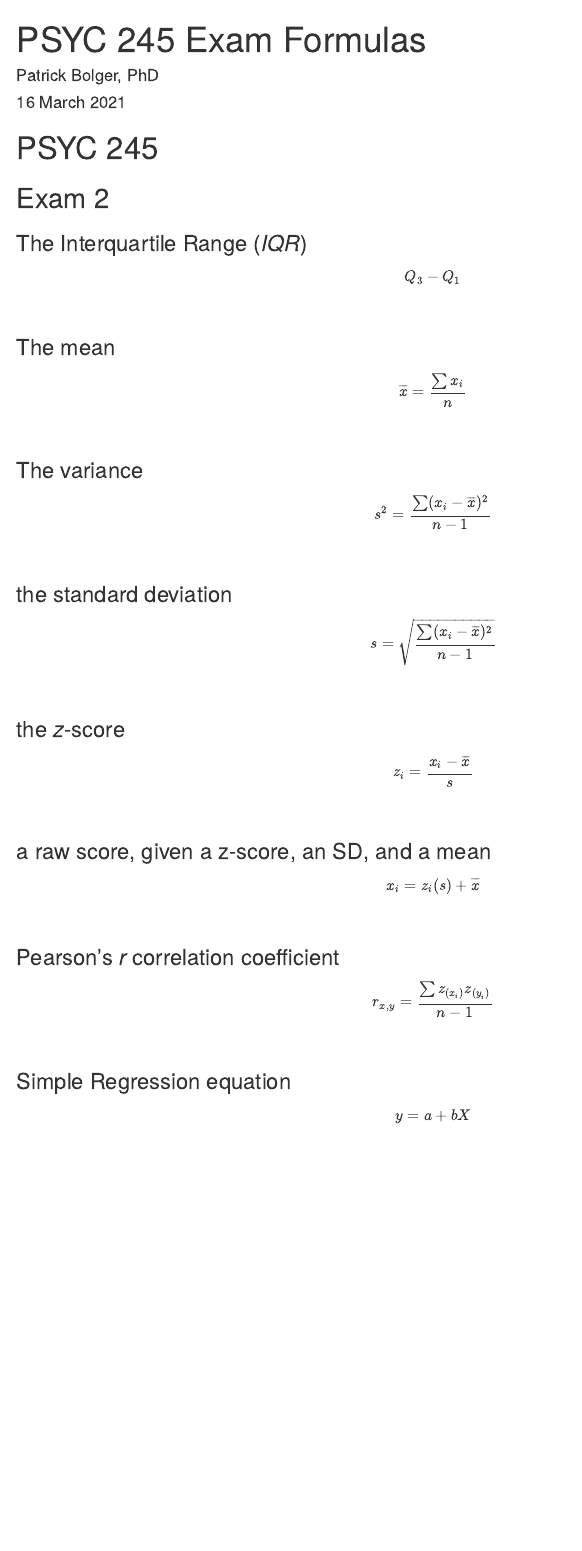
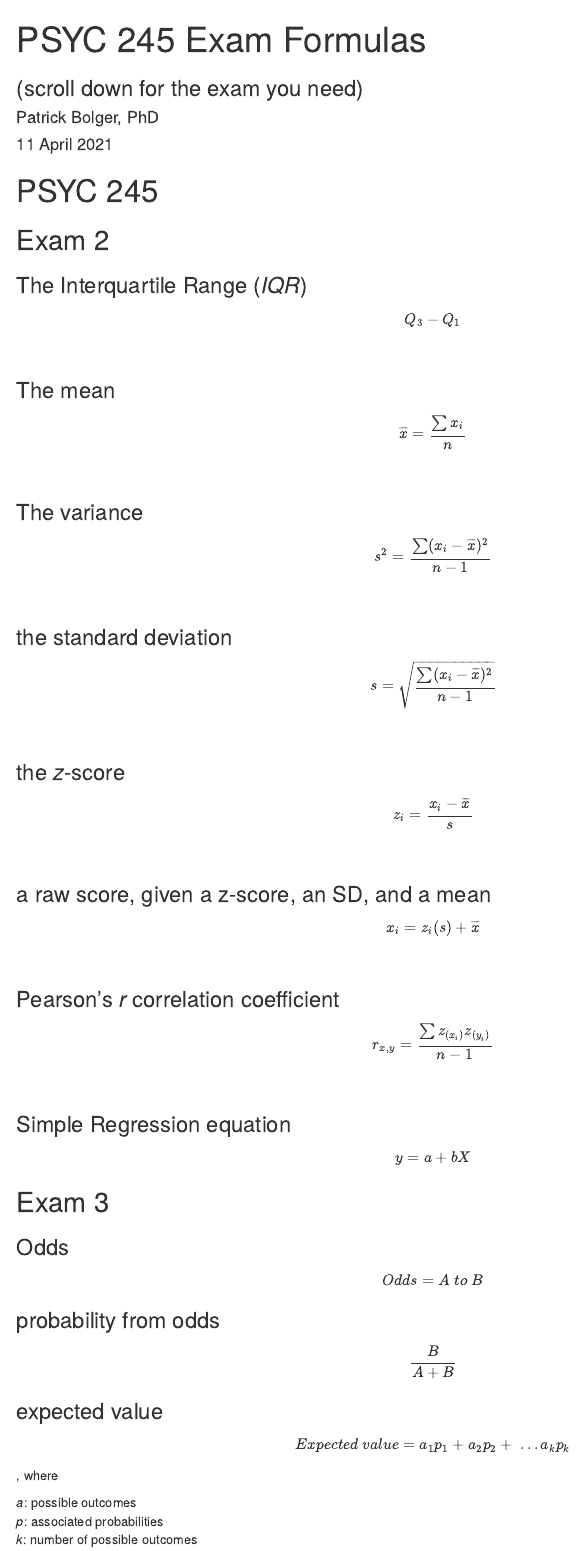
Before and after one commit to patrickabolger/PSYC-245-Exam-Formulas, an R Markdown document (FormulaPage.Rmd): the page in a window 1100 px wide, from its top. Rendered offline with R 4.5, knitr and Pandoc, with nearby package versions; drawn as R Markdown's standard HTML page in place of the format the file asks for.

Commit message:
Adds Exam-3 formulas

```diff
--- a/FormulaPage.Rmd
+++ b/FormulaPage.Rmd
@@ -1,7 +1,8 @@
 ---
 title: "PSYC 245 Exam Formulas"
+subtitle: "(scroll down for the exam you need)"
 author: "Patrick Bolger, PhD"
-date: "16 March 2021"
+date: "11 April 2021"
 knit: (function(input_file, encoding) {
   out_dir <- 'docs';
   rmarkdown::render(input_file,
@@ -65,3 +66,25 @@ $$r_{x,y}=\frac{\sum z_{(x_i)}z_{(y_i)}}{n-1}$$
 ### Simple Regression equation
 
 $$y=a+bX$$
+
+## Exam 3
+
+### Odds
+
+$$Odds = A\ to\ B$$
+
+### probability from odds
+
+$$\frac{B}{A+B}$$
+
+### expected value
+
+$$Expected\ value=a_1p_1+a_2p_2+\ ...a_kp_k$$
+
+, where
+
+*a*: possible outcomes
+*p*: associated probabilities
+*k*: number of possible outcomes
+
+---
```
Also changed, not shown: 1 other file.
